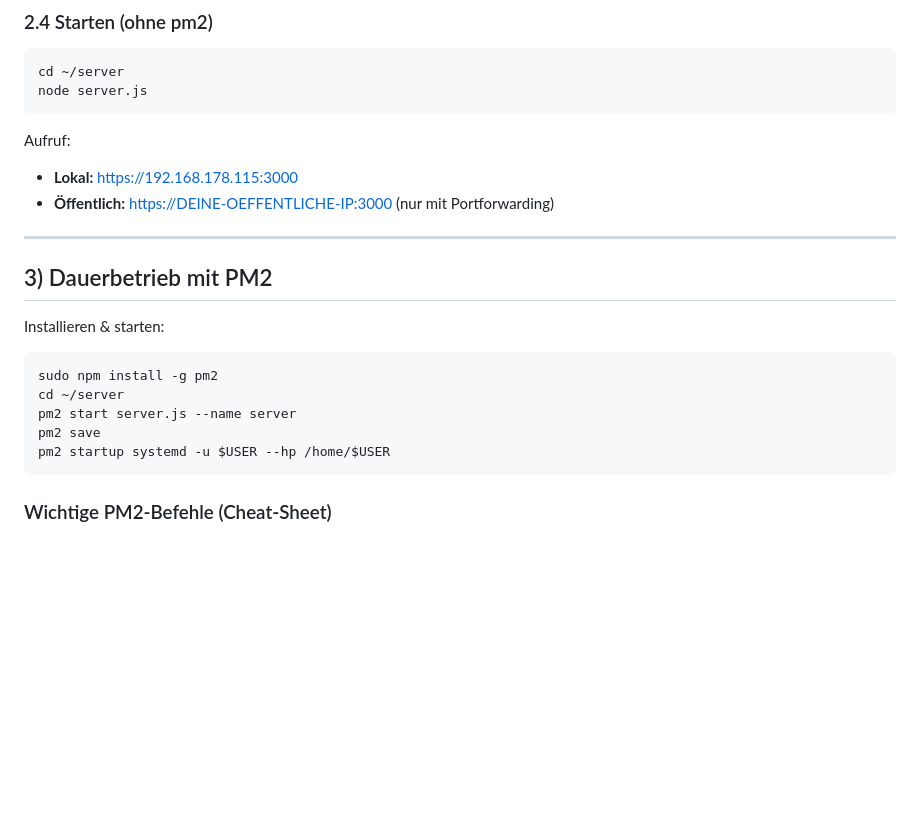
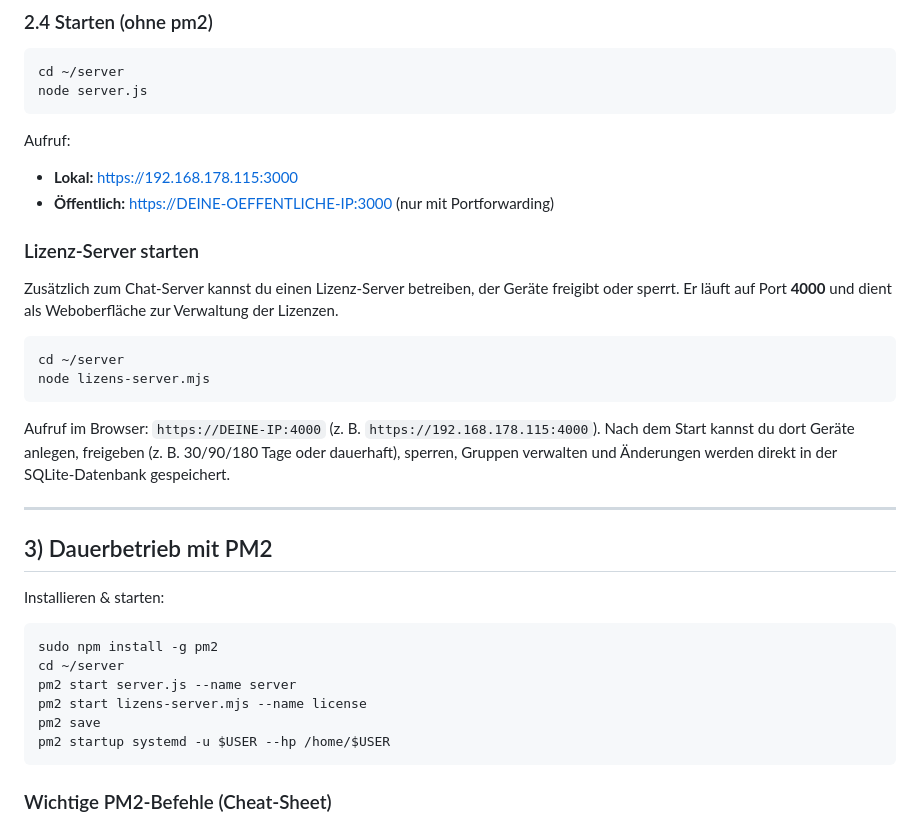
Before and after one commit to IByton1/chat-server, a Markdown page: readme.md, the part around the change. Drawn GitHub-style; blank space fills up the shorter version.

Commit message:
docs: füge Hinweise zum Lizenz-Server hinzu

````diff
--- a/readme.md
+++ b/readme.md
@@ -180,6 +180,20 @@ Aufruf:
 * **Lokal:** [https://192.168.178.115:3000](https://192.168.178.115:3000)
 * **Öffentlich:** [https://DEINE-OEFFENTLICHE-IP:3000](https://DEINE-OEFFENTLICHE-IP:3000) (nur mit Portforwarding)
 
+### Lizenz‑Server starten
+
+Zusätzlich zum Chat‑Server kannst du einen Lizenz‑Server betreiben, der Geräte freigibt oder sperrt.
+Er läuft auf Port **4000** und dient als Weboberfläche zur Verwaltung der Lizenzen.
+
+```bash
+cd ~/server
+node lizens-server.mjs
+```
+
+Aufruf im Browser: `https://DEINE-IP:4000` (z. B. `https://192.168.178.115:4000`).
+Nach dem Start kannst du dort Geräte anlegen, freigeben (z. B. 30/90/180 Tage oder dauerhaft),
+sperren, Gruppen verwalten und Änderungen werden direkt in der SQLite‑Datenbank gespeichert.
+
 ---
 
 ## 3) Dauerbetrieb mit PM2
@@ -190,6 +204,7 @@ Installieren & starten:
 sudo npm install -g pm2
 cd ~/server
 pm2 start server.js --name server
+pm2 start lizens-server.mjs --name license
 pm2 save
 pm2 startup systemd -u $USER --hp /home/$USER
 ```
````
